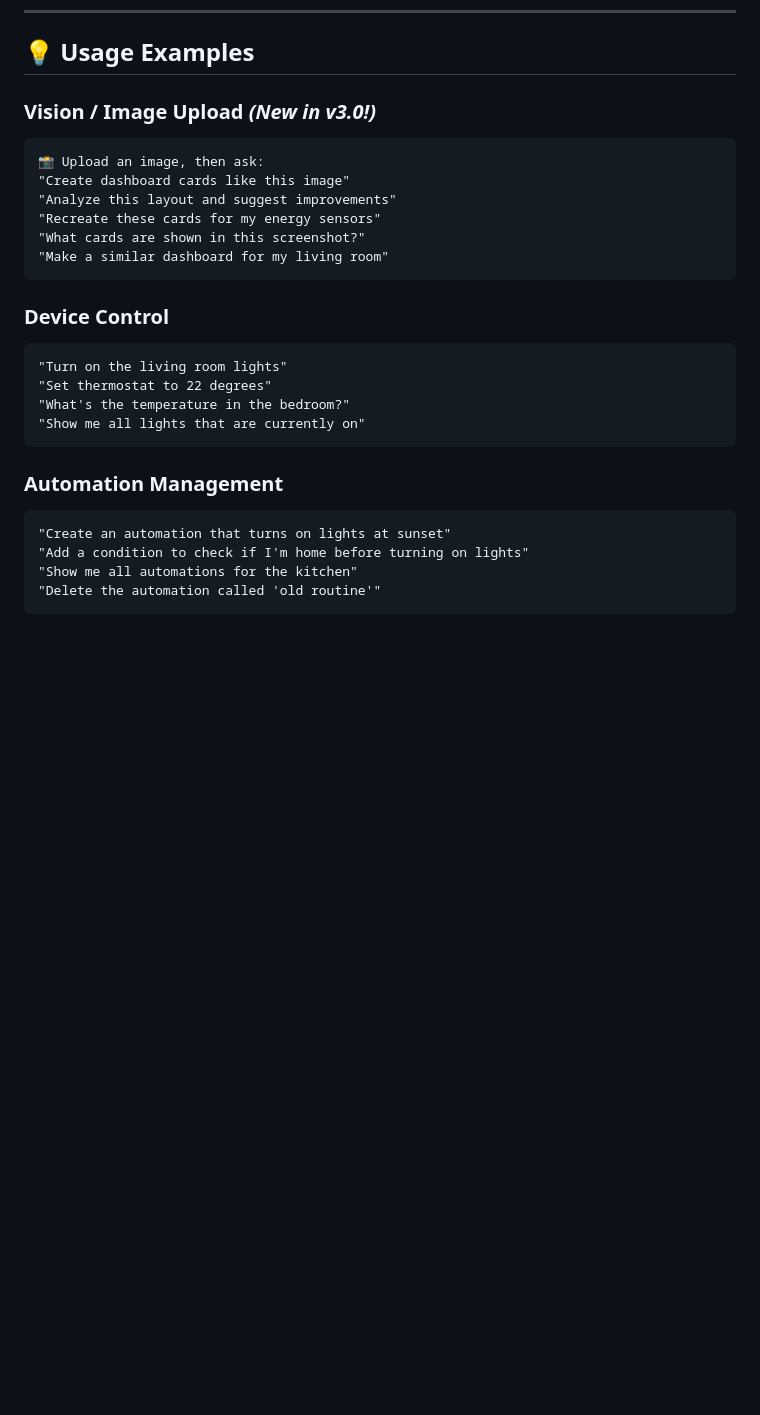
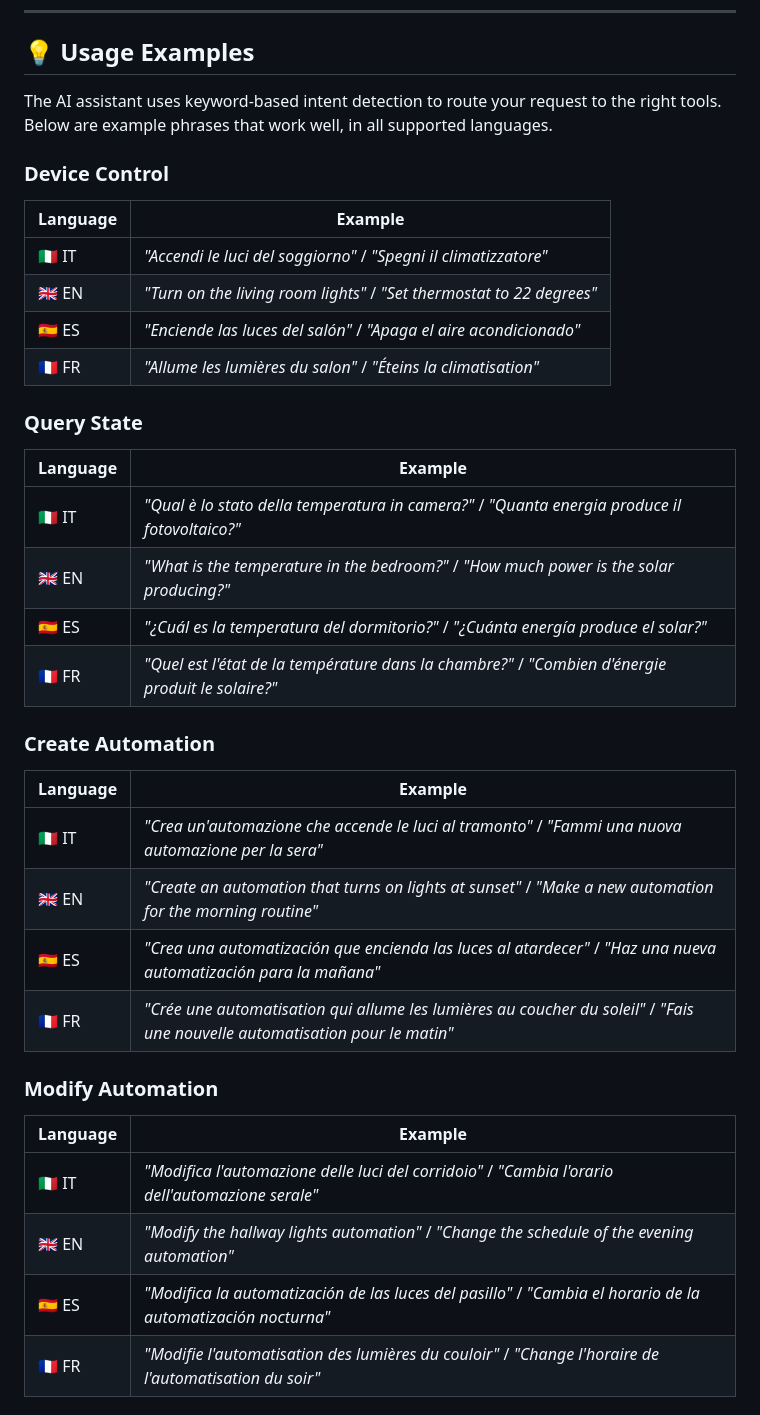
Before and after one commit to Bobsilvio/ha-claude, a Markdown page: README.md, the part around one of its changes. Rendered like a GitHub page; blank space fills up the shorter version.

Commit message:
docs: multilingual usage examples for all intent functions in README
Co-Authored-By: Claude Opus 4.6 <noreply@anthropic.com>

````diff
--- a/README.md
+++ b/README.md
@@ -274,28 +274,41 @@ When **Enable File Access** is enabled, the AI can:
 
 ## 💡 Usage Examples
 
-### Vision / Image Upload *(New in v3.0!)*
-```
-📸 Upload an image, then ask:
-"Create dashboard cards like this image"
-"Analyze this layout and suggest improvements"
-"Recreate these cards for my energy sensors"
-"What cards are shown in this screenshot?"
-"Make a similar dashboard for my living room"
-```
+The AI assistant uses keyword-based intent detection to route your request to the right tools. Below are example phrases that work well, in all supported languages.
 
 ### Device Control
-```
-"Turn on the living room lights"
-"Set thermostat to 22 degrees"
-"What's the temperature in the bedroom?"
-"Show me all lights that are currently on"
-```
 
-### Automation Management
-```
-"Create an automation that turns on lights at sunset"
-"Add a condition to check if I'm home before turning on lights"
-"Show me all automations for the kitchen"
-"Delete the automation called 'old routine'"
-```
+| Language | Example |
+|----------|---------|
+| 🇮🇹 IT | *"Accendi le luci del soggiorno"* / *"Spegni il climatizzatore"* |
+| 🇬🇧 EN | *"Turn on the living room lights"* / *"Set thermostat to 22 degrees"* |
+| 🇪🇸 ES | *"Enciende las luces del salón"* / *"Apaga el aire acondicionado"* |
+| 🇫🇷 FR | *"Allume les lumières du salon"* / *"Éteins la climatisation"* |
+
+### Query State
+
+| Language | Example |
+|----------|---------|
+| 🇮🇹 IT | *"Qual è lo stato della temperatura in camera?"* / *"Quanta energia produce il fotovoltaico?"* |
+| 🇬🇧 EN | *"What is the temperature in the bedroom?"* / *"How much power is the solar producing?"* |
+| 🇪🇸 ES | *"¿Cuál es la temperatura del dormitorio?"* / *"¿Cuánta energía produce el solar?"* |
+| 🇫🇷 FR | *"Quel est l'état de la température dans la chambre?"* / *"Combien d'énergie produit le solaire?"* |
+
+### Create Automation
+
+| Language | Example |
+|----------|---------|
+| 🇮🇹 IT | *"Crea un'automazione che accende le luci al tramonto"* / *"Fammi una nuova automazione per la sera"* |
+| 🇬🇧 EN | *"Create an automation that turns on lights at sunset"* / *"Make a new automation for the morning routine"* |
+| 🇪🇸 ES | *"Crea una automatización que encienda las luces al atardecer"* / *"Haz una nueva automatización para la mañana"* |
+| 🇫🇷 FR | *"Crée une automatisation qui allume les lumières au coucher du soleil"* / *"Fais une nouvelle automatisation pour le matin"* |
+
+### Modify Automation
+
+| Language | Example |
+|----------|---------|
+| 🇮🇹 IT | *"Modifica l'automazione delle luci del corridoio"* / *"Cambia l'orario dell'automazione serale"* |
+| 🇬🇧 EN | *"Modify the hallway lights automation"* / *"Change the schedule of the evening automation"* |
+| 🇪🇸 ES | *"Modifica la automatización de las luces del pasillo"* / *"Cambia el horario de la automatización nocturna"* |
+| 🇫🇷 FR | *"Modifie l'automatisation des lumières du couloir"* / *"Change l'horaire de l'automatisation du soir"* |
+
````
Also changed, not shown: other parts of README.md (+76 -19 lines).
